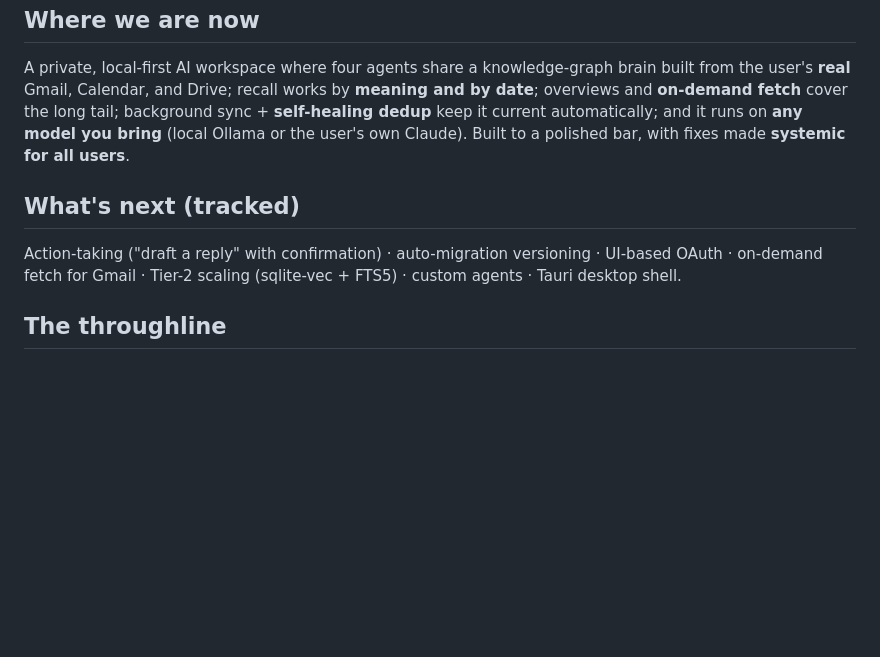
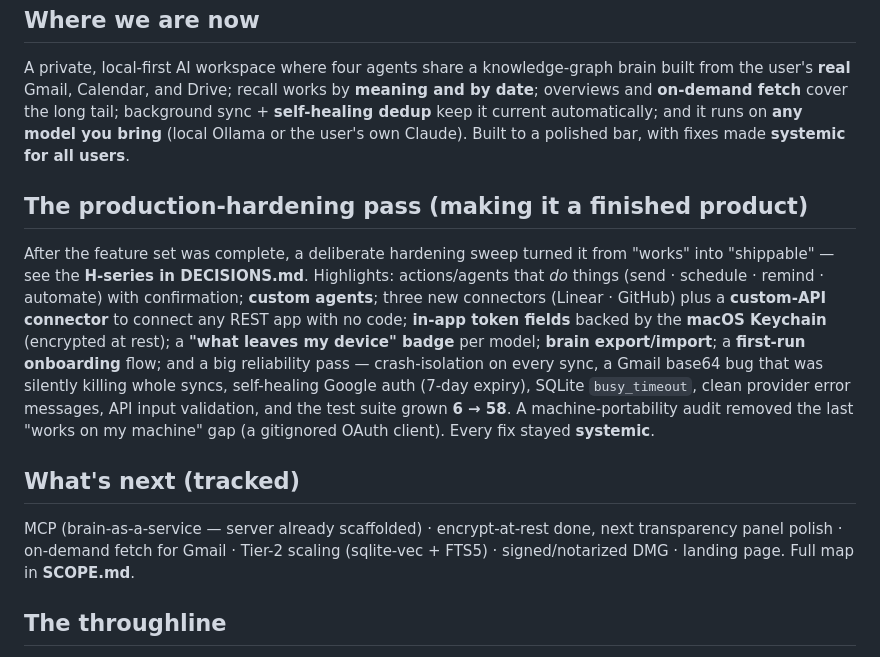
Before and after one commit to suryansh2846code/TURNOVER, a Markdown page: docs/JOURNEY.md, the part around the change. Rendered like a GitHub page; blank space fills up the shorter version.

```diff
--- a/docs/JOURNEY.md
+++ b/docs/JOURNEY.md
@@ -136,10 +136,24 @@ background sync + **self-healing dedup** keep it current automatically; and it r
 on **any model you bring** (local Ollama or the user's own Claude). Built to a
 polished bar, with fixes made **systemic for all users**.
 
+## The production-hardening pass (making it a finished product)
+After the feature set was complete, a deliberate hardening sweep turned it from
+"works" into "shippable" — see the **H-series in DECISIONS.md**. Highlights:
+actions/agents that *do* things (send · schedule · remind · automate) with
+confirmation; **custom agents**; three new connectors (Linear · GitHub) plus a
+**custom-API connector** to connect any REST app with no code; **in-app token
+fields** backed by the **macOS Keychain** (encrypted at rest); a **"what leaves
+my device" badge** per model; **brain export/import**; a **first-run onboarding**
+flow; and a big reliability pass — crash-isolation on every sync, a Gmail base64
+bug that was silently killing whole syncs, self-healing Google auth (7-day expiry),
+SQLite `busy_timeout`, clean provider error messages, API input validation, and
+the test suite grown **6 → 58**. A machine-portability audit removed the last
+"works on my machine" gap (a gitignored OAuth client). Every fix stayed **systemic**.
+
 ## What's next (tracked)
-Action-taking ("draft a reply" with confirmation) · auto-migration versioning ·
-UI-based OAuth · on-demand fetch for Gmail · Tier-2 scaling (sqlite-vec + FTS5) ·
-custom agents · Tauri desktop shell.
+MCP (brain-as-a-service — server already scaffolded) · encrypt-at-rest done, next
+transparency panel polish · on-demand fetch for Gmail · Tier-2 scaling (sqlite-vec +
+FTS5) · signed/notarized DMG · landing page. Full map in **SCOPE.md**.
 
 ## The throughline
 Two things drove the whole journey: **research the real product before building**,
```
Also changed, not shown: docs/DECISIONS.md (+80 -0 lines), docs/SCOPE.md (+7 -5 lines).
